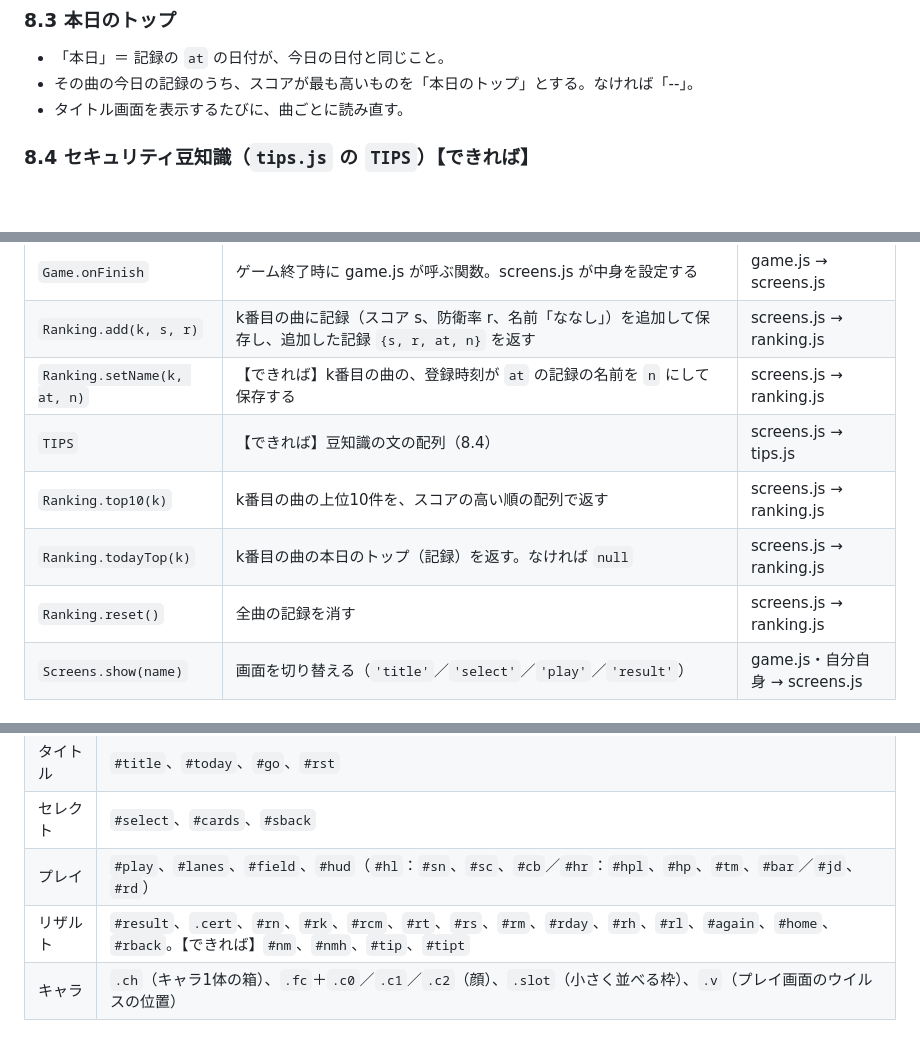
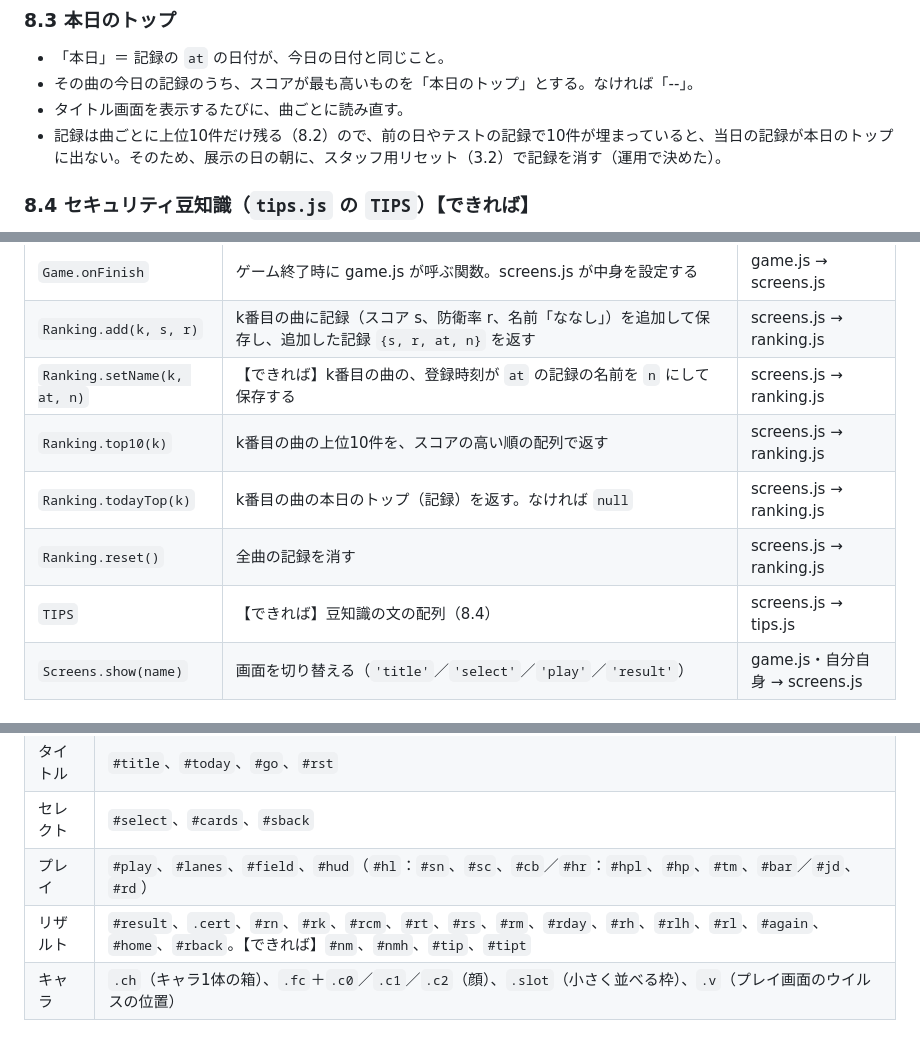
Before and after one commit to norigoe/terafes_03, a Markdown page: docs/terafes_03_04_仕様書.md, 3 parts joined by grey strips. GitHub-like rendering; blank space fills up the shorter version.

```diff
--- a/docs/terafes_03_04_仕様書.md
+++ b/docs/terafes_03_04_仕様書.md
@@ -306,6 +306,7 @@
 - 「本日」＝ 記録の `at` の日付が、今日の日付と同じこと。
 - その曲の今日の記録のうち、スコアが最も高いものを「本日のトップ」とする。なければ「--」。
 - タイトル画面を表示するたびに、曲ごとに読み直す。
+- 記録は曲ごとに上位10件だけ残る（8.2）ので、前の日やテストの記録で10件が埋まっていると、当日の記録が本日のトップに出ない。そのため、展示の日の朝に、スタッフ用リセット（3.2）で記録を消す（運用で決めた）。
 
 ### 8.4 セキュリティ豆知識（`tips.js` の `TIPS`）【できれば】
 
@@ -338,10 +339,10 @@
 | `Game.onFinish` | ゲーム終了時に game.js が呼ぶ関数。screens.js が中身を設定する | game.js → screens.js |
 | `Ranking.add(k, s, r)` | k番目の曲に記録（スコア s、防衛率 r、名前「ななし」）を追加して保存し、追加した記録 `{s, r, at, n}` を返す | screens.js → ranking.js |
 | `Ranking.setName(k, at, n)` | 【できれば】k番目の曲の、登録時刻が `at` の記録の名前を `n` にして保存する | screens.js → ranking.js |
-| `TIPS` | 【できれば】豆知識の文の配列（8.4） | screens.js → tips.js |
 | `Ranking.top10(k)` | k番目の曲の上位10件を、スコアの高い順の配列で返す | screens.js → ranking.js |
 | `Ranking.todayTop(k)` | k番目の曲の本日のトップ（記録）を返す。なければ `null` | screens.js → ranking.js |
 | `Ranking.reset()` | 全曲の記録を消す | screens.js → ranking.js |
+| `TIPS` | 【できれば】豆知識の文の配列（8.4） | screens.js → tips.js |
 | `Screens.show(name)` | 画面を切り替える（`'title'`／`'select'`／`'play'`／`'result'`） | game.js・自分自身 → screens.js |
 
 ### 10.2 ゲーム終了時に渡す結果（`Game.onFinish(result)`）
@@ -368,7 +369,7 @@ screens.js は、この結果を受け取って、認定証の文字を書き、
 | タイトル | `#title`、`#today`、`#go`、`#rst` |
 | セレクト | `#select`、`#cards`、`#sback` |
 | プレイ | `#play`、`#lanes`、`#field`、`#hud`（`#hl`：`#sn`、`#sc`、`#cb`／`#hr`：`#hpl`、`#hp`、`#tm`、`#bar`／`#jd`、`#rd`） |
-| リザルト | `#result`、`.cert`、`#rn`、`#rk`、`#rcm`、`#rt`、`#rs`、`#rm`、`#rday`、`#rh`、`#rl`、`#again`、`#home`、`#rback`。【できれば】`#nm`、`#nmh`、`#tip`、`#tipt` |
+| リザルト | `#result`、`.cert`、`#rn`、`#rk`、`#rcm`、`#rt`、`#rs`、`#rm`、`#rday`、`#rh`、`#rlh`、`#rl`、`#again`、`#home`、`#rback`。【できれば】`#nm`、`#nmh`、`#tip`、`#tipt` |
 | キャラ | `.ch`（キャラ1体の箱）、`.fc`＋`.c0`／`.c1`／`.c2`（顔）、`.slot`（小さく並べる枠）、`.v`（プレイ画面のウイルスの位置） |
 
 ### 10.4 game.js・audio.js・view.js の内部（中山）
```
Also changed, not shown: other parts of docs/terafes_03_04_仕様書.md (+9 -9 lines).
